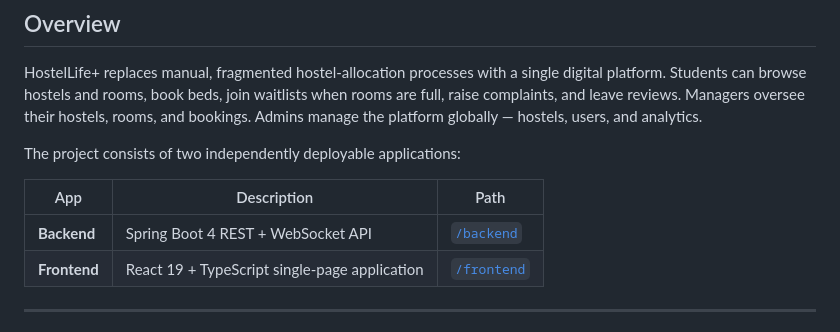
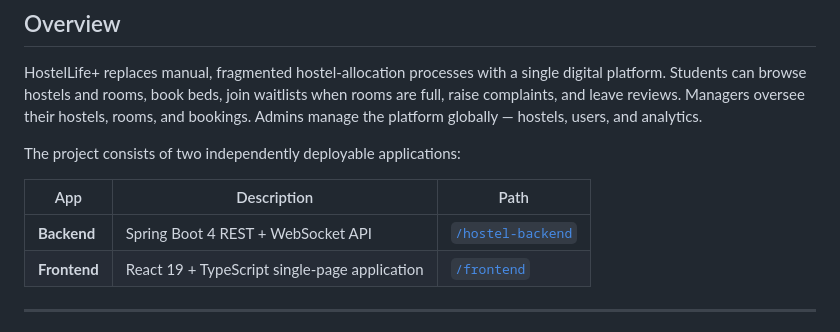
Before and after one commit to Leroy0010/Hostel-Web-App, a Markdown page: README.md, the part around the change. Rendered like a GitHub page.

```diff
--- a/README.md
+++ b/README.md
@@ -39,7 +39,7 @@ The project consists of two independently deployable applications:
 
 | App | Description | Path |
 | --- | --- | --- |
-| **Backend** | Spring Boot 4 REST + WebSocket API | [`/backend`](./hostel-backend) |
+| **Backend** | Spring Boot 4 REST + WebSocket API | [`/hostel-backend`](./hostel-backend) |
 | **Frontend** | React 19 + TypeScript single-page application | [`/frontend`](./frontend) |
 
 ---
```
